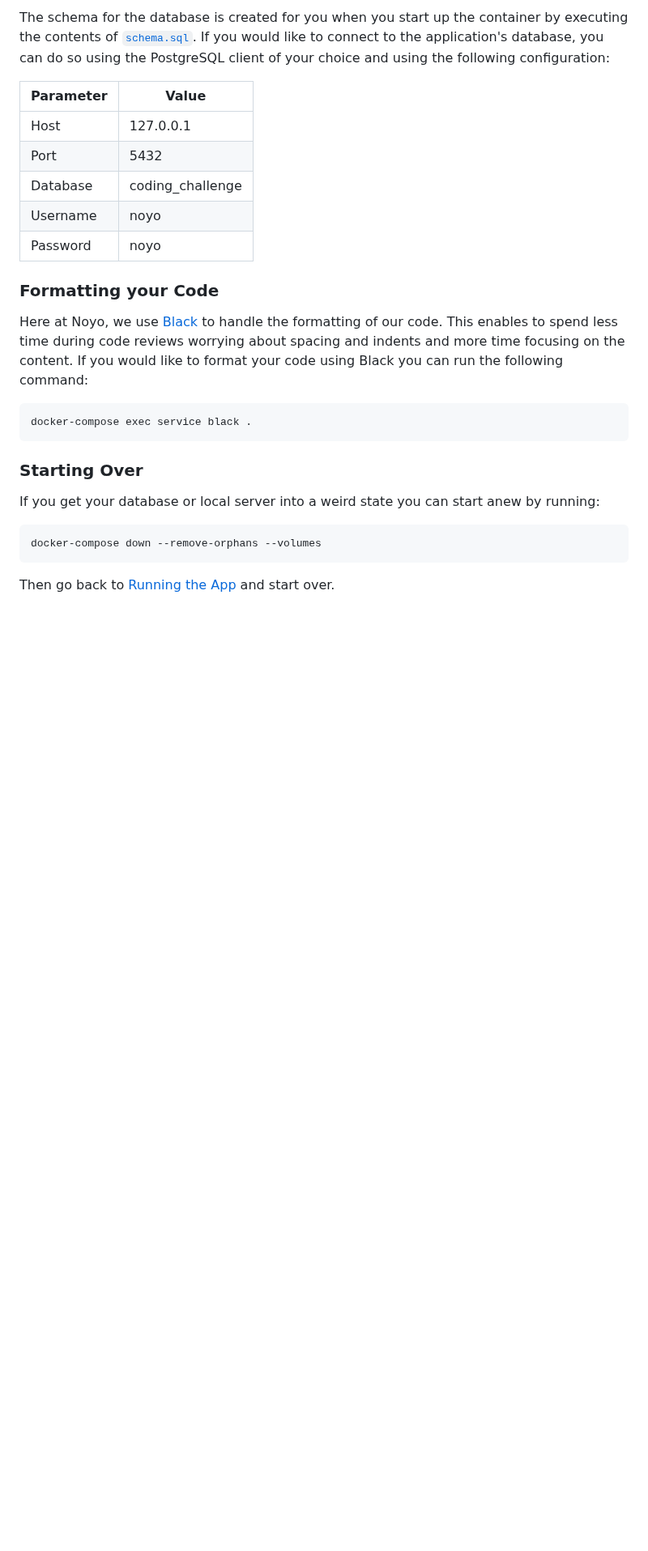
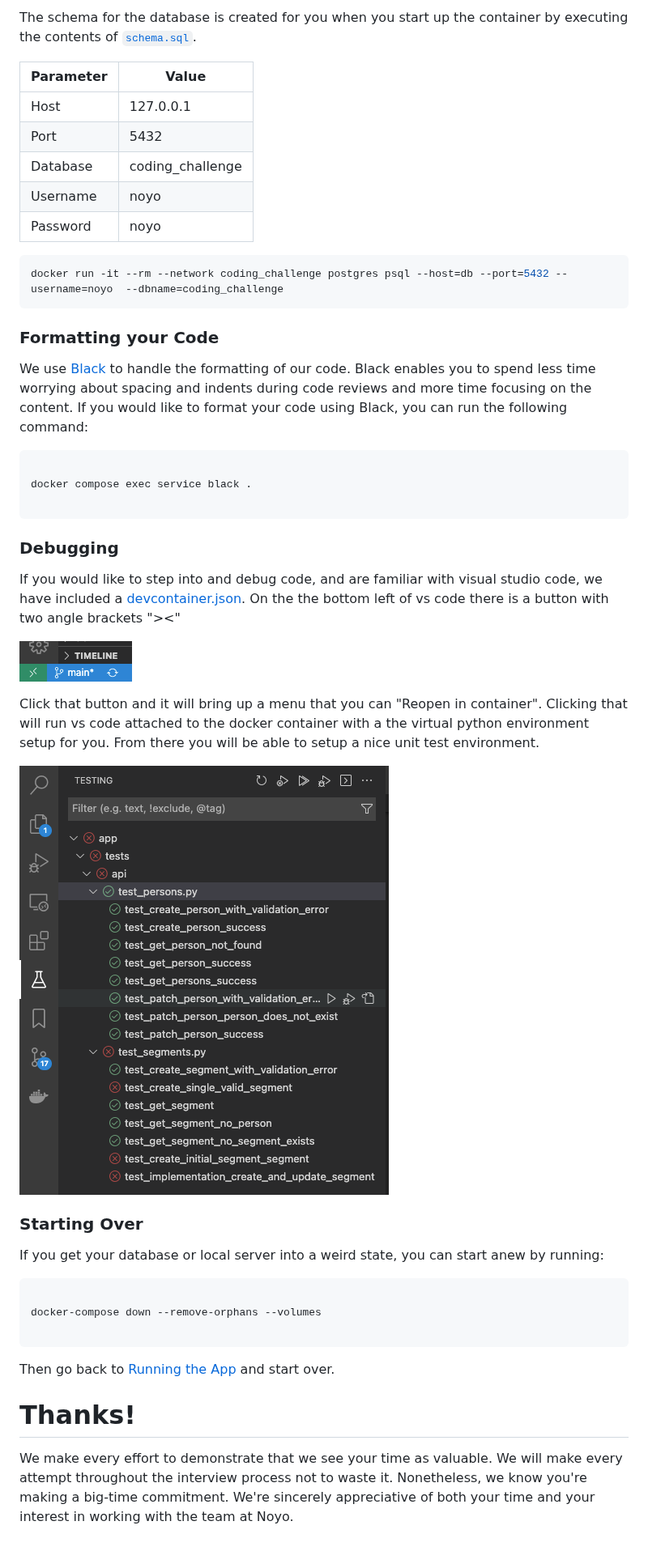
Before and after one commit to noyo-technologies/backend-coding-challenge, a Markdown page: README.md, the part around one of its changes. Shown at 81% size. Rendered like a GitHub page; pictures changed too: docs/remote.png (added), docs/tests.png (added); blank space fills up the shorter version.

Commit message:
Coding Challenge Refresh
1. update readme instructions
2. simplify models
3. remove default implementation of segments
4. new extensions.

````diff
--- a/README.md
+++ b/README.md
@@ -164,28 +249,49 @@ docker-compose exec service python seed.py
 
-The schema for the database is created for you when you start up the container by executing the contents of [`schema.sql`](/schema.sql). If you would like to connect to the application's database, you can do so using the PostgreSQL client of your choice and using the following configuration:
+The schema for the database is created for you when you start up the container by executing the contents of [`schema.sql`](/schema.sql).
 
 |Parameter|Value|
-|-|-|
+| ----------- | ----------- |
 |Host|127.0.0.1|
 |Port|5432
 |Database|coding_challenge|
 |Username|noyo|
 |Password|noyo|
 
+```shell
+docker run -it --rm --network coding_challenge postgres psql --host=db --port=5432 --username=noyo  --dbname=coding_challenge
+```
 ### Formatting your Code
 
-Here at Noyo, we use [Black](https://github.com/psf/black) to handle the formatting of our code. This enables to spend less time during code reviews worrying about spacing and indents and more time focusing on the content. If you would like to format your code using Black you can run the following command:
+We use [Black](https://github.com/psf/black) to handle the formatting of our code. Black enables you to spend less time worrying about spacing and indents during code reviews and more time focusing on the content. If you would like to format your code using Black, you can run the following command:
 
 ```bash
-docker-compose exec service black .
+
+docker compose exec service black .
+
 ```
+
+
+### Debugging
+If you would like to step into and debug code, and are familiar with visual studio code, we have included a [devcontainer.json](/.devcontainer/devcontainer.json). On the the bottom left of vs code there is a button with two angle brackets "><"
+
+![Open Remote Container](/docs/remote.png)
+
+Click that button and it will bring up a menu that you can "Reopen in container". Clicking that will run vs code attached to the docker container with a the virtual python environment setup for you. From there you will be able to setup a nice unit test environment.
+
+![Screenshot](/docs/tests.png)
 
 ### Starting Over
 
-If you get your database or local server into a weird state you can start anew by running:
+If you get your database or local server into a weird state, you can start anew by running:
 
 ```bash
+
 docker-compose down --remove-orphans --volumes
+
 ```
 
 Then go back to [Running the App](#running-the-app) and start over.
+
+# Thanks!
+
+We make every effort to demonstrate that we see your time as valuable. We will make every attempt throughout the interview process not to waste it. Nonetheless, we know you're making a big-time commitment. We're sincerely appreciative of both your time and your interest in working with the team at Noyo.
````
Also changed, not shown: other parts of README.md (+164 -79 lines), docs/extension_one.md (+4 -8 lines), docs/extension_three.md (deleted, +0 -5 lines), docs/extension_two.md (+2 -6 lines), 11 other files.
